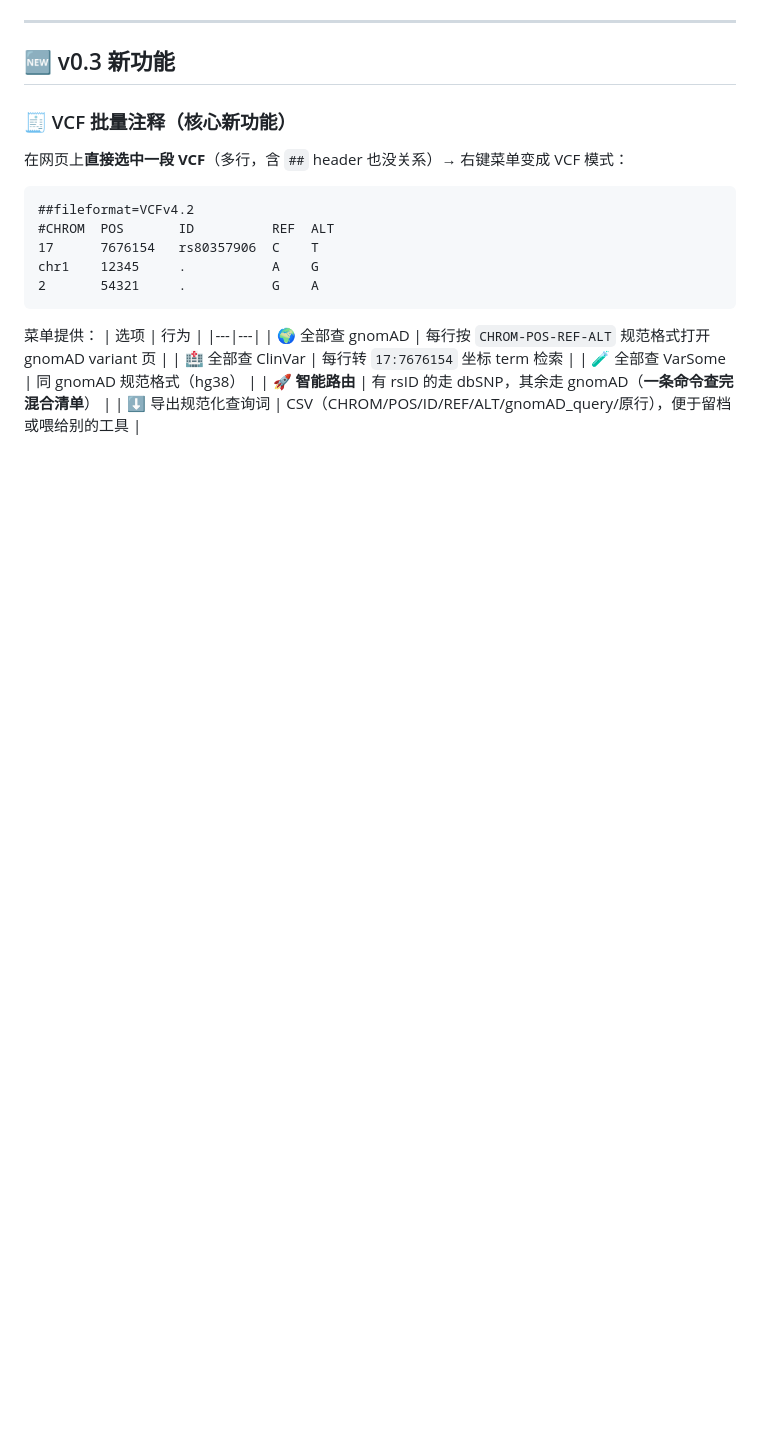
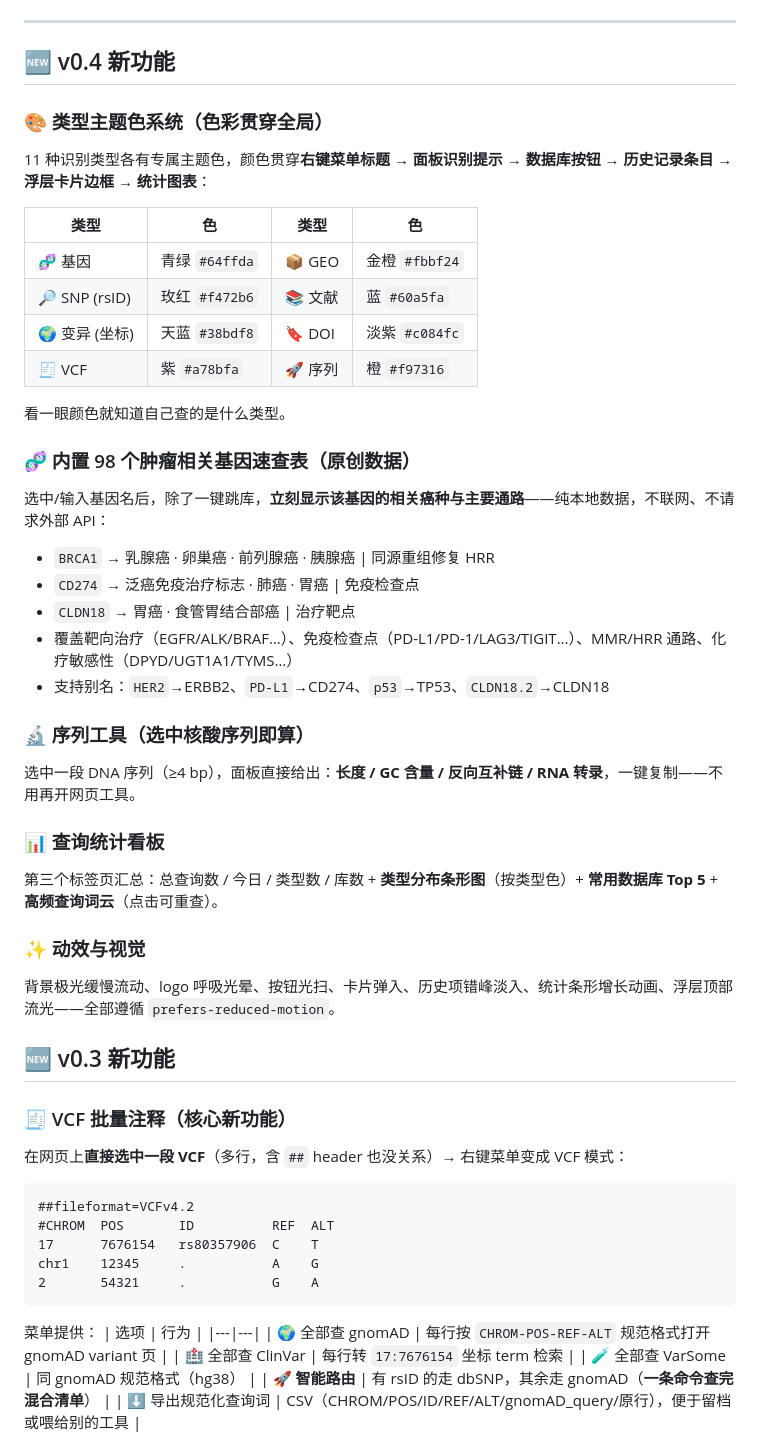
Before and after one commit to sushuqiong/bio-lookup-extension, a Markdown page: README.md, the part around one of its changes. Rendered like a GitHub page; blank space fills up the shorter version.

```diff
--- a/README.md
+++ b/README.md
@@ -10,5 +12,36 @@ Chrome / Edge 浏览器扩展（Manifest V3）· 零依赖零构建 · 默认不
 
 ---
+
+## 🆕 v0.4 新功能
+
+### 🎨 类型主题色系统（色彩贯穿全局）
+11 种识别类型各有专属主题色，颜色贯穿**右键菜单标题 → 面板识别提示 → 数据库按钮 → 历史记录条目 → 浮层卡片边框 → 统计图表**：
+
+| 类型 | 色 | 类型 | 色 |
+|---|---|---|---|
+| 🧬 基因 | 青绿 `#64ffda` | 📦 GEO | 金橙 `#fbbf24` |
+| 🔎 SNP (rsID) | 玫红 `#f472b6` | 📚 文献 | 蓝 `#60a5fa` |
+| 🌍 变异 (坐标) | 天蓝 `#38bdf8` | 🔖 DOI | 淡紫 `#c084fc` |
+| 🧾 VCF | 紫 `#a78bfa` | 🚀 序列 | 橙 `#f97316` |
+
+看一眼颜色就知道自己查的是什么类型。
+
+### 🧬 内置 98 个肿瘤相关基因速查表（原创数据）
+选中/输入基因名后，除了一键跳库，**立刻显示该基因的相关癌种与主要通路**——纯本地数据，不联网、不请求外部 API：
+- `BRCA1` → 乳腺癌 · 卵巢癌 · 前列腺癌 · 胰腺癌 | 同源重组修复 HRR
+- `CD274` → 泛癌免疫治疗标志 · 肺癌 · 胃癌 | 免疫检查点
+- `CLDN18` → 胃癌 · 食管胃结合部癌 | 治疗靶点
+- 覆盖靶向治疗（EGFR/ALK/BRAF…）、免疫检查点（PD-L1/PD-1/LAG3/TIGIT…）、MMR/HRR 通路、化疗敏感性（DPYD/UGT1A1/TYMS…）
+- 支持别名：`HER2`→ERBB2、`PD-L1`→CD274、`p53`→TP53、`CLDN18.2`→CLDN18
+
+### 🔬 序列工具（选中核酸序列即算）
+选中一段 DNA 序列（≥4 bp），面板直接给出：**长度 / GC 含量 / 反向互补链 / RNA 转录**，一键复制——不用再开网页工具。
+
+### 📊 查询统计看板
+第三个标签页汇总：总查询数 / 今日 / 类型数 / 库数 + **类型分布条形图**（按类型色）+ **常用数据库 Top 5** + **高频查询词云**（点击可重查）。
+
+### ✨ 动效与视觉
+背景极光缓慢流动、logo 呼吸光晕、按钮光扫、卡片弹入、历史项错峰淡入、统计条形增长动画、浮层顶部流光——全部遵循 `prefers-reduced-motion`。
 
 ## 🆕 v0.3 新功能
 
```
Also changed, not shown: other parts of README.md (+9 -5 lines), docs/store/shot5-gene-card.png (added), docs/store/shot6-stats.png (added), 16 other files.
